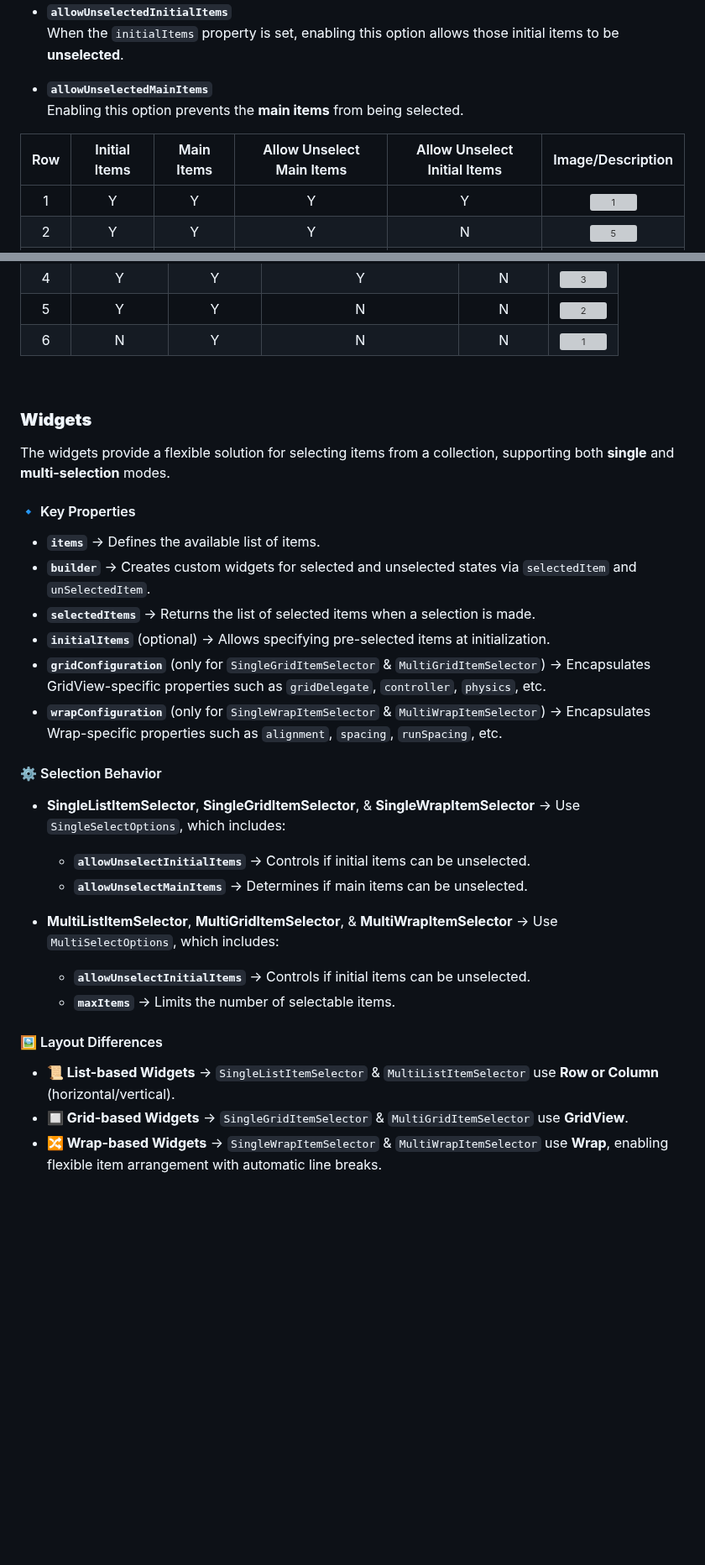
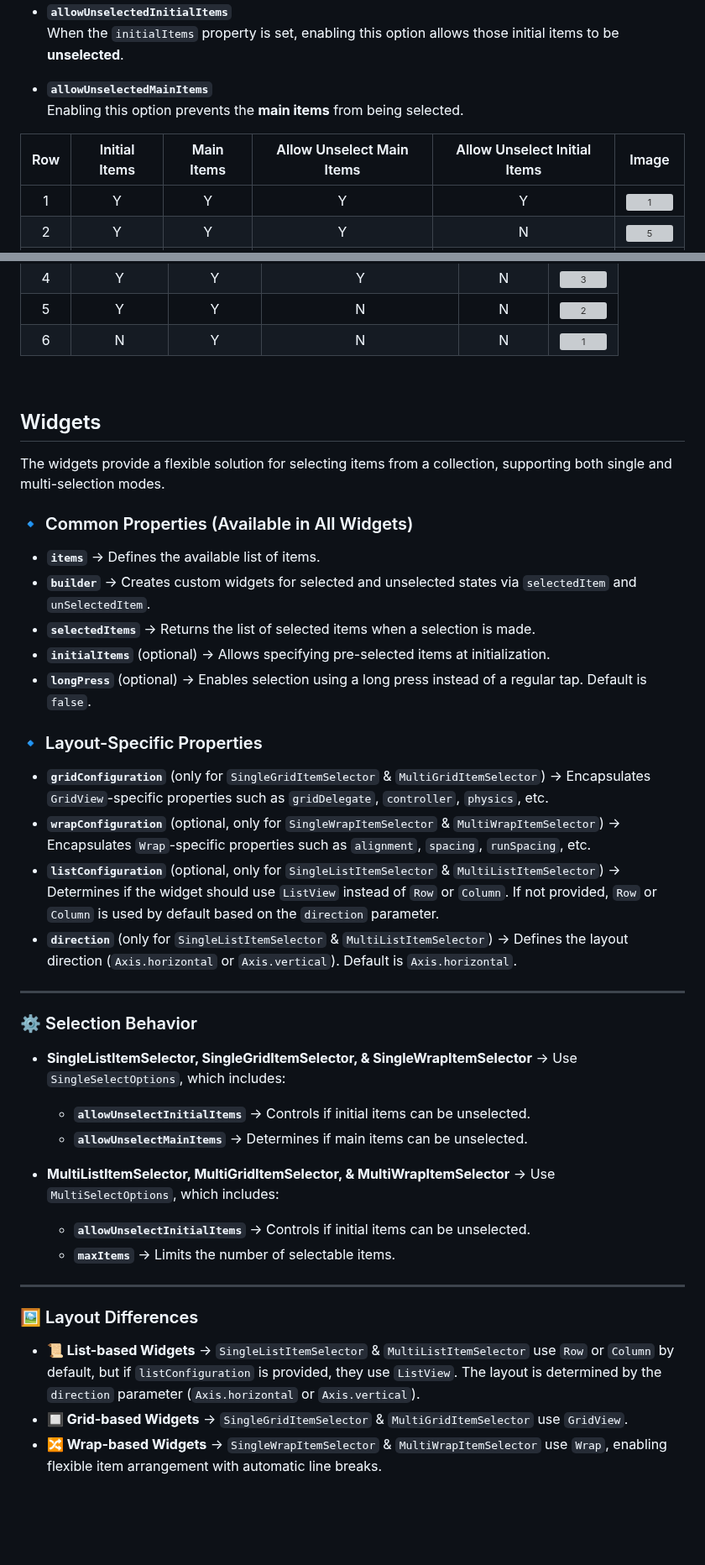
Before and after one commit to SinaSys/items_selector, a Markdown page: README.md, 2 parts joined by grey strips. Shown at 84% size. Drawn GitHub-style; blank space fills up the shorter version; grey boxes are pictures that could not be loaded.

```diff
--- a/README.md
+++ b/README.md
@@ -49,7 +49,7 @@ flutter pub add items_selector
   Enabling this option prevents the **main items** from being selected.
 
 
-| Row | Initial Items | Main Items | Allow Unselect Main Items | Allow Unselect Initial Items | Image/Description |
+| Row | Initial Items | Main Items | Allow Unselect Main Items | Allow Unselect Initial Items | Image |
 |:---:|:------------:|:---------:|:-----------------------:|:--------------------------:|:-----------------:|
 | 1  | Y | Y | Y | Y | ![1](https://github.com/SinaSys/items_selector/blob/images/assets/images/options/single/1.gif?raw=true)   |
 | 2  | Y | Y | Y | N | ![5](https://github.com/SinaSys/items_selector/blob/images/assets/images/options/single/2.gif?raw=true)   |
@@ -81,33 +81,40 @@ flutter pub add items_selector
 
 <br>
 
+## Widgets
 
-### **Widgets**
+The widgets provide a flexible solution for selecting items from a collection, supporting both single and multi-selection modes.
 
-The widgets provide a flexible solution for selecting items from a collection, supporting both **single** and **multi-selection** modes.
-
-#### 🔹 Key Properties
+### 🔹 Common Properties (Available in All Widgets)
 - **`items`** → Defines the available list of items.
 - **`builder`** → Creates custom widgets for selected and unselected states via `selectedItem` and `unSelectedItem`.
 - **`selectedItems`** → Returns the list of selected items when a selection is made.
 - **`initialItems`** (optional) → Allows specifying pre-selected items at initialization.
-- **`gridConfiguration`** (only for `SingleGridItemSelector` & `MultiGridItemSelector`) → Encapsulates GridView-specific properties such as `gridDelegate`, `controller`, `physics`, etc.
-- **`wrapConfiguration`** (only for `SingleWrapItemSelector` & `MultiWrapItemSelector`) → Encapsulates Wrap-specific properties such as `alignment`, `spacing`, `runSpacing`, etc.
+- **`longPress`** (optional) → Enables selection using a long press instead of a regular tap. Default is `false`.
 
-#### ⚙️ Selection Behavior
-- **SingleListItemSelector**, **SingleGridItemSelector**, & **SingleWrapItemSelector** → Use `SingleSelectOptions`, which includes:
+### 🔹 Layout-Specific Properties
+- **`gridConfiguration`** (only for `SingleGridItemSelector` & `MultiGridItemSelector`) → Encapsulates `GridView`-specific properties such as `gridDelegate`, `controller`, `physics`, etc.
+- **`wrapConfiguration`** (optional, only for `SingleWrapItemSelector` & `MultiWrapItemSelector`) → Encapsulates `Wrap`-specific properties such as `alignment`, `spacing`, `runSpacing`, etc.
+- **`listConfiguration`** (optional, only for `SingleListItemSelector` & `MultiListItemSelector`) → Determines if the widget should use `ListView` instead of `Row` or `Column`. If not provided, `Row` or `Column` is used by default based on the `direction` parameter.
+- **`direction`** (only for `SingleListItemSelector` & `MultiListItemSelector`) → Defines the layout direction (`Axis.horizontal` or `Axis.vertical`). Default is `Axis.horizontal`.
+
+---
+
+### ⚙️ Selection Behavior
+- **SingleListItemSelector, SingleGridItemSelector, & SingleWrapItemSelector** → Use `SingleSelectOptions`, which includes:
   - **`allowUnselectInitialItems`** → Controls if initial items can be unselected.
   - **`allowUnselectMainItems`** → Determines if main items can be unselected.
 
-- **MultiListItemSelector**, **MultiGridItemSelector**, & **MultiWrapItemSelector** → Use `MultiSelectOptions`, which includes:
+- **MultiListItemSelector, MultiGridItemSelector, & MultiWrapItemSelector** → Use `MultiSelectOptions`, which includes:
   - **`allowUnselectInitialItems`** → Controls if initial items can be unselected.
   - **`maxItems`** → Limits the number of selectable items.
 
-#### 🖼️ Layout Differences
-- **📜 List-based Widgets** → `SingleListItemSelector` & `MultiListItemSelector` use **Row or Column** (horizontal/vertical).
-- **🔲 Grid-based Widgets** → `SingleGridItemSelector` & `MultiGridItemSelector` use **GridView**.
-- **🔀 Wrap-based Widgets** → `SingleWrapItemSelector` & `MultiWrapItemSelector` use **Wrap**, enabling flexible item arrangement with automatic line breaks.
+---
 
+### 🖼️ Layout Differences
+- **📜 List-based Widgets** → `SingleListItemSelector` & `MultiListItemSelector` use `Row` or `Column` by default, but if `listConfiguration` is provided, they use `ListView`. The layout is determined by the `direction` parameter (`Axis.horizontal` or `Axis.vertical`).
+- **🔲 Grid-based Widgets** → `SingleGridItemSelector` & `MultiGridItemSelector` use `GridView`.
+- **🔀 Wrap-based Widgets** → `SingleWrapItemSelector` & `MultiWrapItemSelector` use `Wrap`, enabling flexible item arrangement with automatic line breaks.
 
 
 
```
